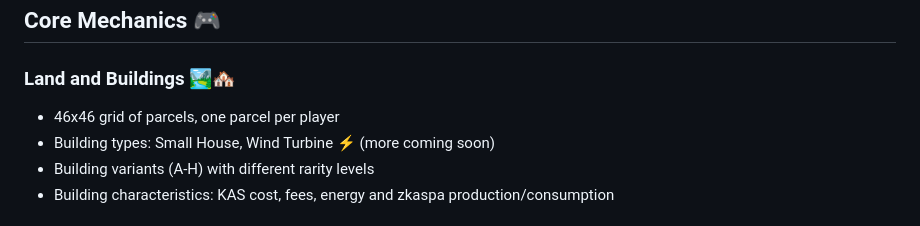
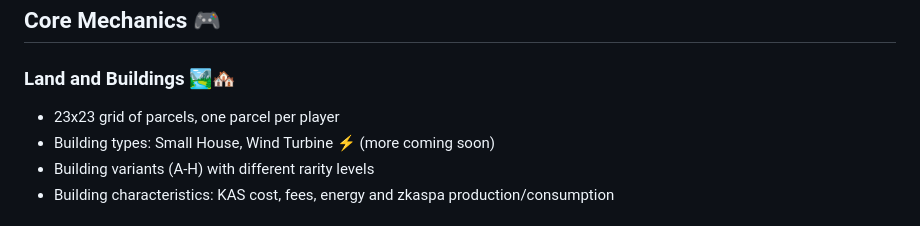
Before and after one commit to Macmachi/kasland, a Markdown page: README.md, the part around the change. GitHub-like rendering.

```diff
--- a/README.md
+++ b/README.md
@@ -5,7 +5,7 @@ KasLand is an innovative BlockDAG-based management game on the Kaspa network. Pl
 ## Core Mechanics 🎮
 
 ### Land and Buildings 🏞️🏘️
-- 46x46 grid of parcels, one parcel per player
+- 23x23 grid of parcels, one parcel per player
 - Building types: Small House, Wind Turbine ⚡ (more coming soon)
 - Building variants (A-H) with different rarity levels
 - Building characteristics: KAS cost, fees, energy and zkaspa production/consumption
```
